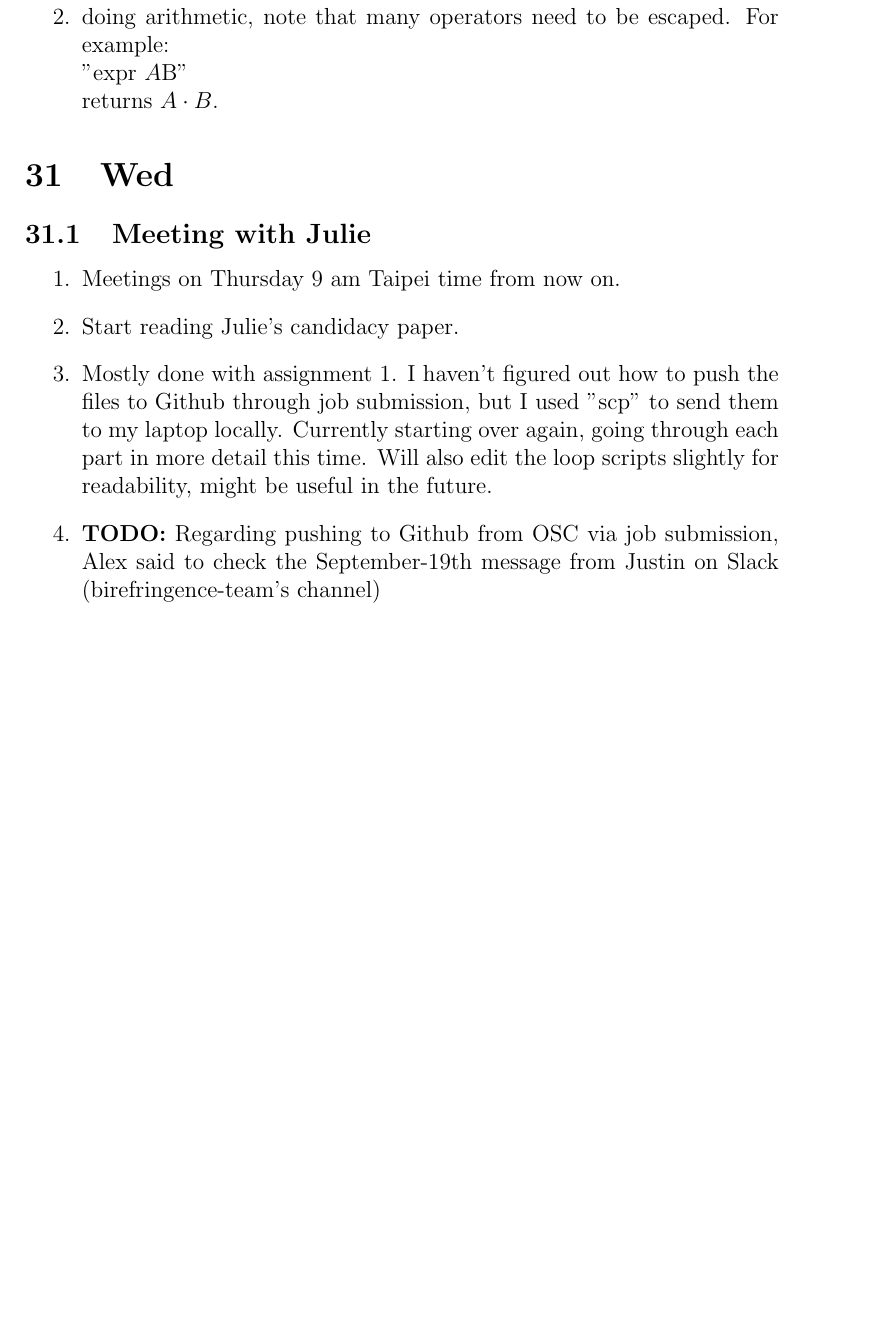
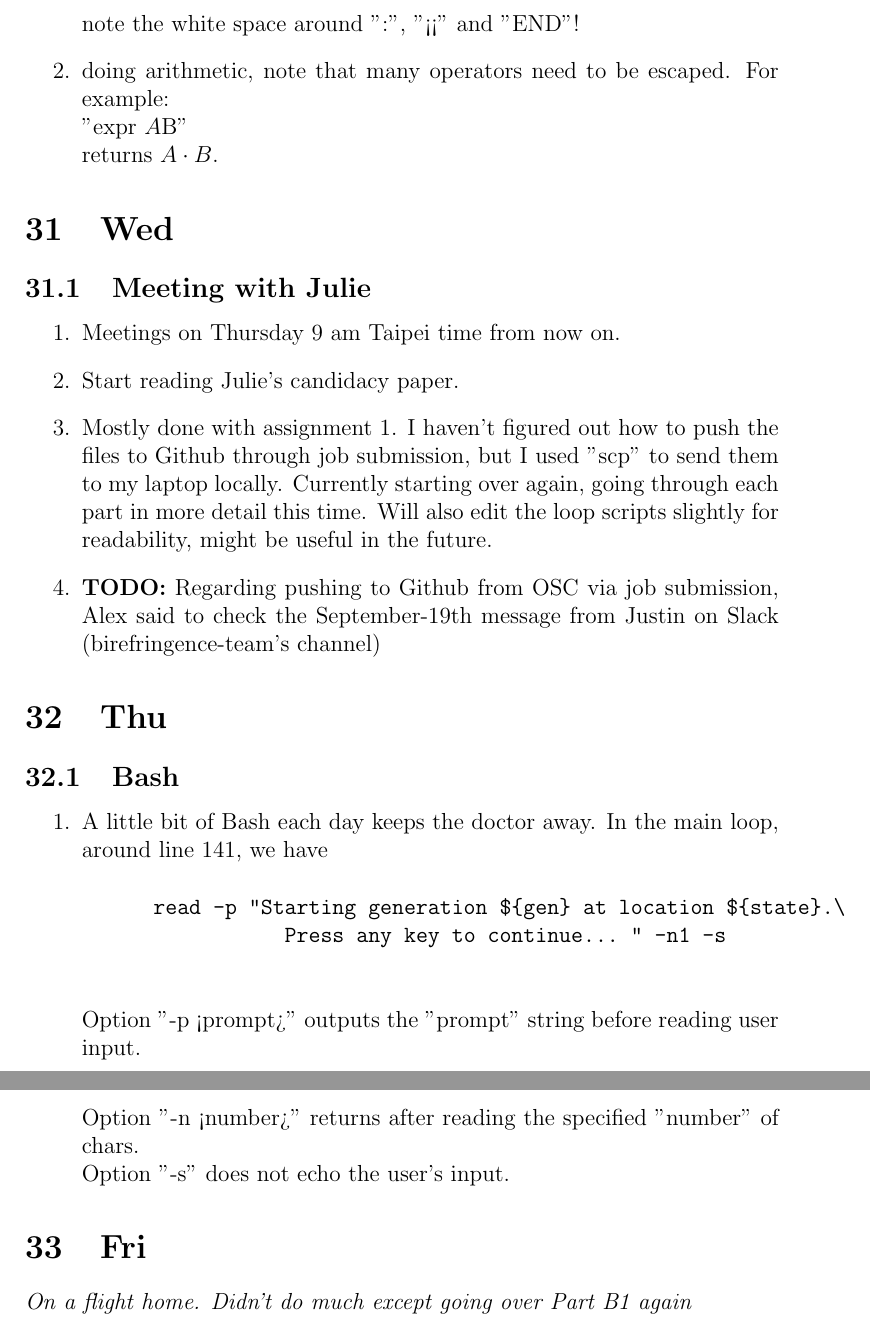
Before and after one commit to unmovingcastle/my_genetis, a LaTeX document (Jason_Yao_Log/May2023.tex): part of page 5 of 5 before the commit and two parts of pages 5 and 6 of 6 after it, the two joined at a grey line, cut at the place of the change, the shorter picture padded with empty space. Compiled offline with pdfLaTeX; a LaTeX package or settings file that is missing is left out.

Commit message:
June 2 Log

```diff
--- a/Jason_Yao_Log/May2023.tex
+++ b/Jason_Yao_Log/May2023.tex
@@ -179,5 +179,23 @@ Some options:
     (birefringence-team's channel)
 \end{enumerate}
 
+\section{Thu}
+\subsection{Bash}
+\begin{enumerate}
+  \item A little bit of Bash each day keeps the doctor away.
+    In the main loop, around line 141, we have
+    \begin{verbatim}
+      read -p "Starting generation ${gen} at location ${state}.\
+                 Press any key to continue... " -n1 -s
+    \end{verbatim}
+    Option "-p <prompt>" outputs the "prompt" string before reading user input.\\
+    Option "-n <number>" returns after reading the specified "number" of chars.\\
+    Option "-s" does not echo the user's input.
+
+
+\end{enumerate}
+
+\section{Fri}
+\textit{On a flight home. Didn't do much except going over Part B1 again}
 
 \end{document}
```
Also changed, not shown: Jason_Yao_Log/May2023.pdf.
